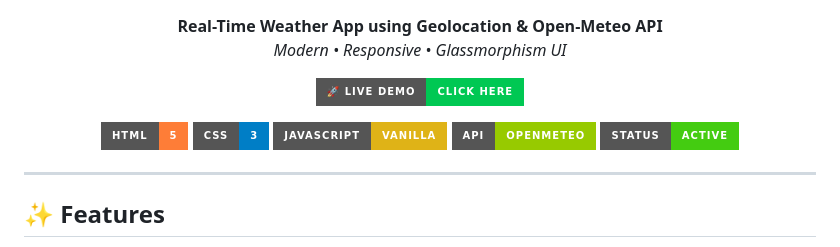
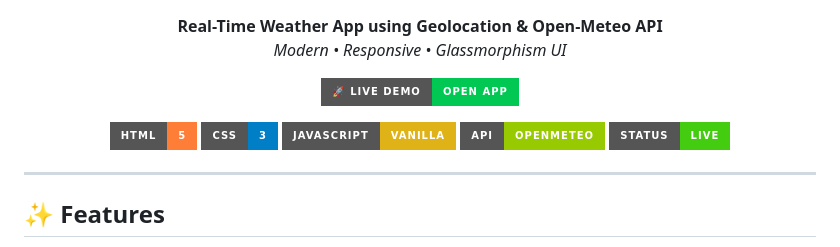
Before and after one commit to nirmalyamohanty/weather-predictor, a Markdown page: README.md, the part around the change. Rendered like a GitHub page; badges without logos.

Commit message:
Update live demo link and status badge in README

```diff
--- a/README.md
+++ b/README.md
@@ -7,8 +7,8 @@
 </p>
 
 <p align="center">
-  <a href="https://resplendent-souffle-214591.netlify.app/" target="_blank">
-    <img src="https://img.shields.io/badge/🚀 Live Demo-Click Here-00C853?style=for-the-badge" />
+  <a href="https://weathern0ow.netlify.app/" target="_blank">
+    <img src="https://img.shields.io/badge/🚀 Live Demo-Open App-00C853?style=for-the-badge" />
   </a>
 </p>
 
@@ -17,7 +17,7 @@
   <img src="https://img.shields.io/badge/CSS-3-blue?style=for-the-badge"/>
   <img src="https://img.shields.io/badge/JavaScript-Vanilla-yellow?style=for-the-badge"/>
   <img src="https://img.shields.io/badge/API-OpenMeteo-green?style=for-the-badge"/>
-  <img src="https://img.shields.io/badge/Status-Active-success?style=for-the-badge"/>
+  <img src="https://img.shields.io/badge/Status-Live-success?style=for-the-badge"/>
 </p>
 
 ---
```
